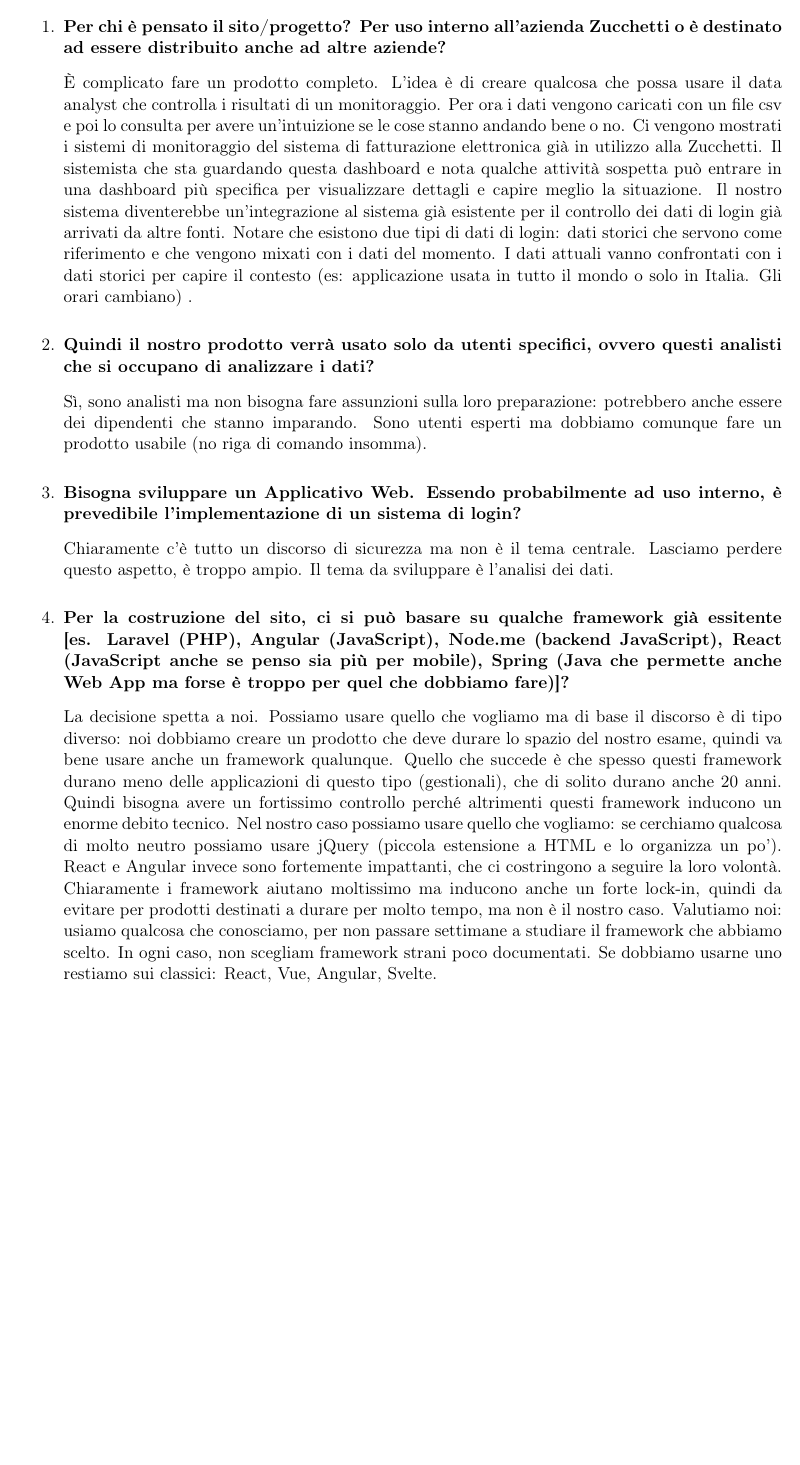
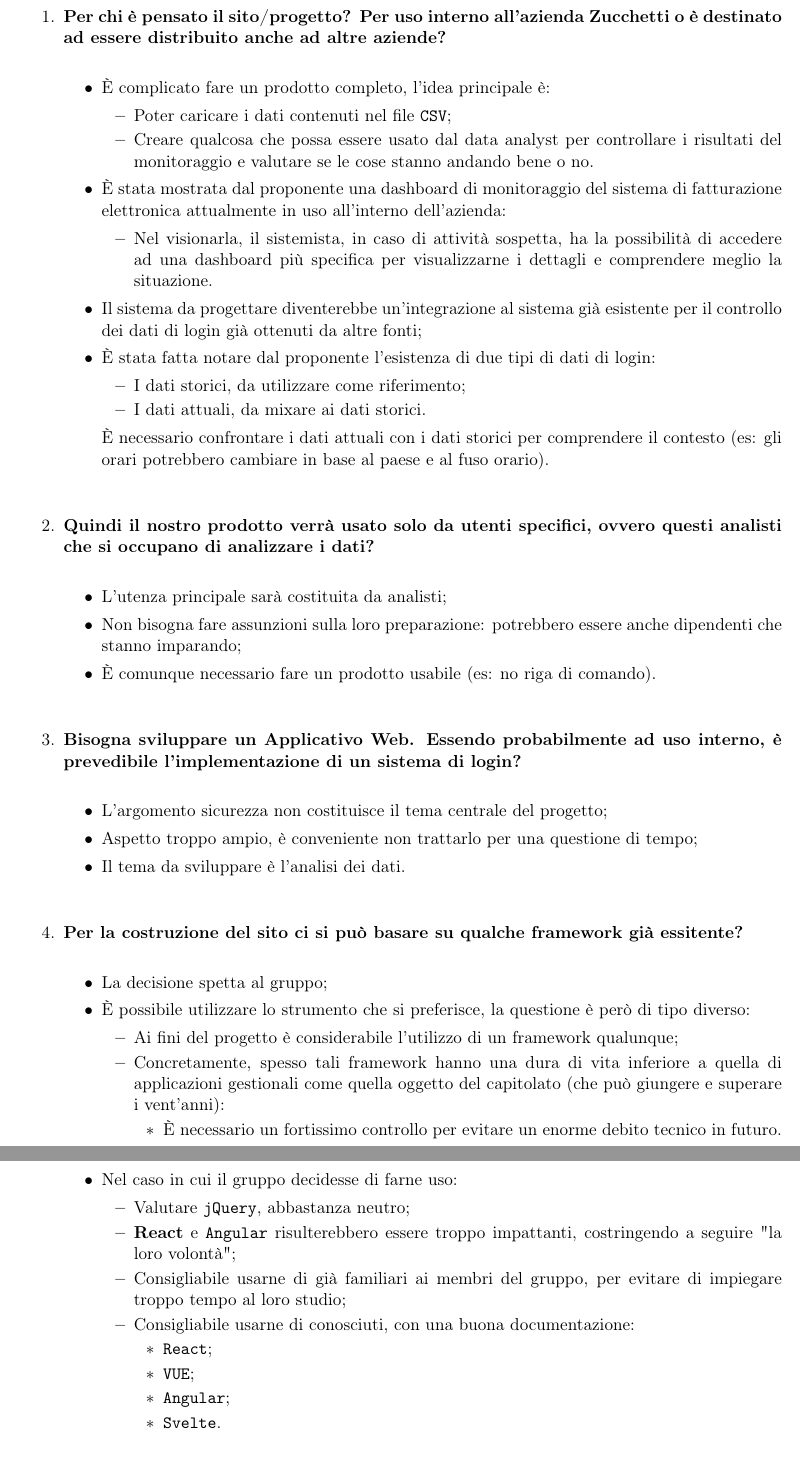
Before and after one commit to BugPharma/BugPharma-Documentazione, a LaTeX document (documentazione/verbali/esterni/Verbale_Zucchetti_02/verbale_Zucchetti_02.tex): part of page 3 of 4 before the commit and two parts of pages 3 and 4 of 4 after it, the two joined at a grey line, cut so that both start at the same text, the shorter picture padded with empty space. Compiled offline with pdfLaTeX.

Commit message:
Formatt. verb. secondo meeting Zucchetti (15 Nov. 2021)

```diff
--- a/documentazione/verbali/esterni/Verbale_Zucchetti_02/verbale_Zucchetti_02.tex
+++ b/documentazione/verbali/esterni/Verbale_Zucchetti_02/verbale_Zucchetti_02.tex
@@ -107,21 +107,87 @@
 
 	\section{Domande e risposte}
 		\begin{enumerate}
-			\item \textbf{Per chi è pensato il sito/progetto? Per uso interno all’azienda Zucchetti o è destinato ad essere distribuito anche ad altre aziende?}
+			\item \textbf{Per chi è pensato il sito/progetto? Per uso interno all'azienda Zucchetti o è destinato
+			ad essere distribuito anche ad altre aziende?}
 
 			\medskip
 
-			È complicato fare un prodotto completo. L'idea è di creare qualcosa che possa usare il data analyst che controlla i risultati di un monitoraggio. Per ora i dati vengono caricati con un file csv e poi lo consulta per avere un'intuizione se le cose stanno andando bene o no. Ci vengono mostrati i sistemi di monitoraggio del sistema di fatturazione elettronica già in utilizzo alla Zucchetti. Il sistemista che sta guardando questa dashboard e nota qualche attività sospetta può entrare in una dashboard più specifica per visualizzare dettagli e capire meglio la situazione. Il nostro sistema diventerebbe un'integrazione al sistema già esistente per il controllo dei dati di login già arrivati da altre fonti.
-			Notare che esistono due tipi di dati di login: dati storici che servono come riferimento e che vengono mixati con i dati del momento. I dati attuali vanno confrontati con i dati storici per capire il contesto (es: applicazione usata in tutto il mondo o solo in Italia. Gli orari cambiano) .
+			\begin{itemize}
+				\item È complicato fare un prodotto completo, l'idea principale è:
+				\begin{itemize}
+					\item Poter caricare i dati contenuti nel file \texttt{CSV};
+					\item Creare qualcosa che possa essere usato dal data analyst per controllare i risultati del monitoraggio
+					e valutare se le cose stanno andando bene o no.
+				\end{itemize}
+				\item È stata mostrata dal proponente una dashboard di monitoraggio del sistema di fatturazione elettronica
+				attualmente in uso all'interno dell'azienda:
+				\begin{itemize}
+					\item Nel visionarla, il sistemista, in caso di attività sospetta, ha la possibilità di accedere ad una
+					dashboard più specifica	per visualizzarne i dettagli e comprendere meglio la situazione.
+				\end{itemize}
+				\item Il sistema da progettare diventerebbe un'integrazione al sistema già esistente per il controllo dei dati
+				di login già ottenuti da altre fonti;
+				\item È stata fatta notare dal proponente l'esistenza di due tipi di dati di login:
+				\begin{itemize}
+					\item I dati storici, da utilizzare come riferimento;
+					\item I dati attuali, da mixare ai dati storici.
+				\end{itemize}
+				È necessario confrontare i dati attuali con i dati storici per comprendere il contesto (es: gli orari potrebbero
+				cambiare in base al paese e al fuso orario).
+			\end{itemize}
 
 			\bigskip
 
-			\item \textbf{Quindi il nostro prodotto verrà usato solo da utenti specifici, ovvero questi analisti che si occupano di analizzare i dati?}
+			\item \textbf{Quindi il nostro prodotto verrà usato solo da utenti specifici, ovvero questi analisti che si occupano
+			di analizzare i dati?}
 
 			\medskip
 
-			Sì, sono analisti ma non bisogna fare assunzioni sulla loro preparazione: potrebbero anche essere dei dipendenti che stanno imparando. Sono utenti esperti ma dobbiamo comunque fare un prodotto usabile (no riga di comando insomma).
+			\begin{itemize}
+				\item L'utenza principale sarà costituita da analisti;
+				\item Non bisogna fare assunzioni sulla loro preparazione: potrebbero essere anche dipendenti che stanno imparando;
+				\item È comunque necessario fare un prodotto usabile (es: no riga di comando).
+			\end{itemize}
 
 			\bigskip
 
-			\item \textbf{Bisogna sviluppare un Applicativo Web. Essendo probabilmente ad uso interno, è prevedibile l’implementazione di un sistema di login?}
+			\item \textbf{Bisogna sviluppare un Applicativo Web. Essendo probabilmente ad uso interno, è prevedibile
+			l'implementazione di un sistema di login?}
+
+			\medskip
+			\begin{itemize}
+				\item L'argomento sicurezza non costituisce il tema centrale del progetto;
+				\item Aspetto troppo ampio, è conveniente non trattarlo per una questione di tempo;
+				\item Il tema da sviluppare è l'analisi dei dati.
+			\end{itemize}
+
+			\bigskip
+
+			\item \textbf{Per la costruzione del sito ci si può basare su qualche framework già essitente?}
+
+			\medskip
+			\begin{itemize}
+				\item La decisione spetta al gruppo;
+				\item È possibile utilizzare lo strumento che si preferisce, la questione è però di tipo diverso:
+				\begin{itemize}
+					\item Ai fini del progetto è considerabile l'utilizzo di un framework qualunque;
+					\item Concretamente, spesso tali framework hanno una dura di vita inferiore a quella di applicazioni
+					gestionali come quella oggetto del capitolato (che può giungere e superare i vent'anni):
+					\begin{itemize}
+						\item È necessario un fortissimo controllo per evitare un enorme debito tecnico in futuro.
+					\end{itemize}
+				\end{itemize}
+				\item Nel caso in cui il gruppo decidesse di farne uso:
+				\begin{itemize}
+					\item Valutare \texttt{jQuery}, abbastanza neutro;
+					\item \textbf{React} e \texttt{Angular} risulterebbero essere troppo impattanti, costringendo a
+					seguire "la loro volontà";
+					\item Consigliabile usarne di già familiari ai membri del gruppo, per evitare di impiegare troppo
+					tempo al loro studio;
+					\item Consigliabile usarne di conosciuti, con una buona documentazione:
+					\begin{itemize}
+						\item \texttt{React};
+						\item \texttt{VUE};
+						\item \texttt{Angular};
+						\item \texttt{Svelte}.
+					\end{itemize}
@@ -128,4 +201,3 @@
 
 			\medskip
 
-			Chiaramente c'è tutto un discorso di sicurezza ma non è il tema centrale. Lasciamo perdere questo aspetto, è troppo ampio. Il tema da sviluppare è l'analisi dei dati.
@@ -132,8 +212,8 @@
 
 			\bigskip
 
-			\item \textbf{Per la costruzione del sito, ci si può basare su qualche framework già essitente [es. Laravel (PHP), Angular (JavaScript), Node.me (backend JavaScript), React (JavaScript anche se penso sia più per mobile), Spring (Java che permette anche Web App ma forse è troppo per quel che dobbiamo fare)]?}
+			\item \textbf{Nel caso avessimo bisogno di consigli per quanto riguarda la libreria \texttt{D3.js} o gli
+			algoritmi di ML, a chi sarebbe utile rivolgersi?}
 
 			\medskip
 
-			La decisione spetta a noi. Possiamo usare quello che vogliamo ma di base il discorso è di tipo diverso: noi dobbiamo creare un prodotto che deve durare lo spazio del nostro esame, quindi va bene usare anche un framework qualunque. Quello che succede è che spesso questi framework durano meno delle applicazioni di questo tipo (gestionali), che di solito durano anche 20 anni. Quindi bisogna avere un fortissimo controllo perché altrimenti questi framework inducono un enorme debito tecnico. Nel nostro caso possiamo usare quello che vogliamo: se cerchiamo qualcosa di molto neutro possiamo usare jQuery (piccola estensione a HTML e lo organizza un po'). React e Angular invece sono fortemente impattanti, che ci costringono a seguire la loro volontà. Chiaramente i framework aiutano moltissimo ma inducono anche un forte lock-in, quindi da evitare per prodotti destinati a durare per molto tempo, ma non è il nostro caso. Valutiamo noi: usiamo qualcosa che conosciamo, per non passare settimane a studiare il framework che abbiamo scelto. In ogni caso, non scegliam framework strani poco documentati. Se dobbiamo usarne uno restiamo sui classici: React, Vue, Angular, Svelte.
```
Also changed, not shown: documentazione/verbali/esterni/Verbale_Zucchetti_01/verbale_Zucchetti_01.tex (+1 -1 lines), documentazione/verbali/esterni/Verbale_Zucchetti_01/verbale_Zucchetti_01.pdf, documentazione/verbali/esterni/Verbale_Zucchetti_02/verbale_Zucchetti_02.pdf, documentazione/verbali/esterni/Verbale_Zucchetti_02/verbale_Zucchetti_02.tex (47 more changed lines).
